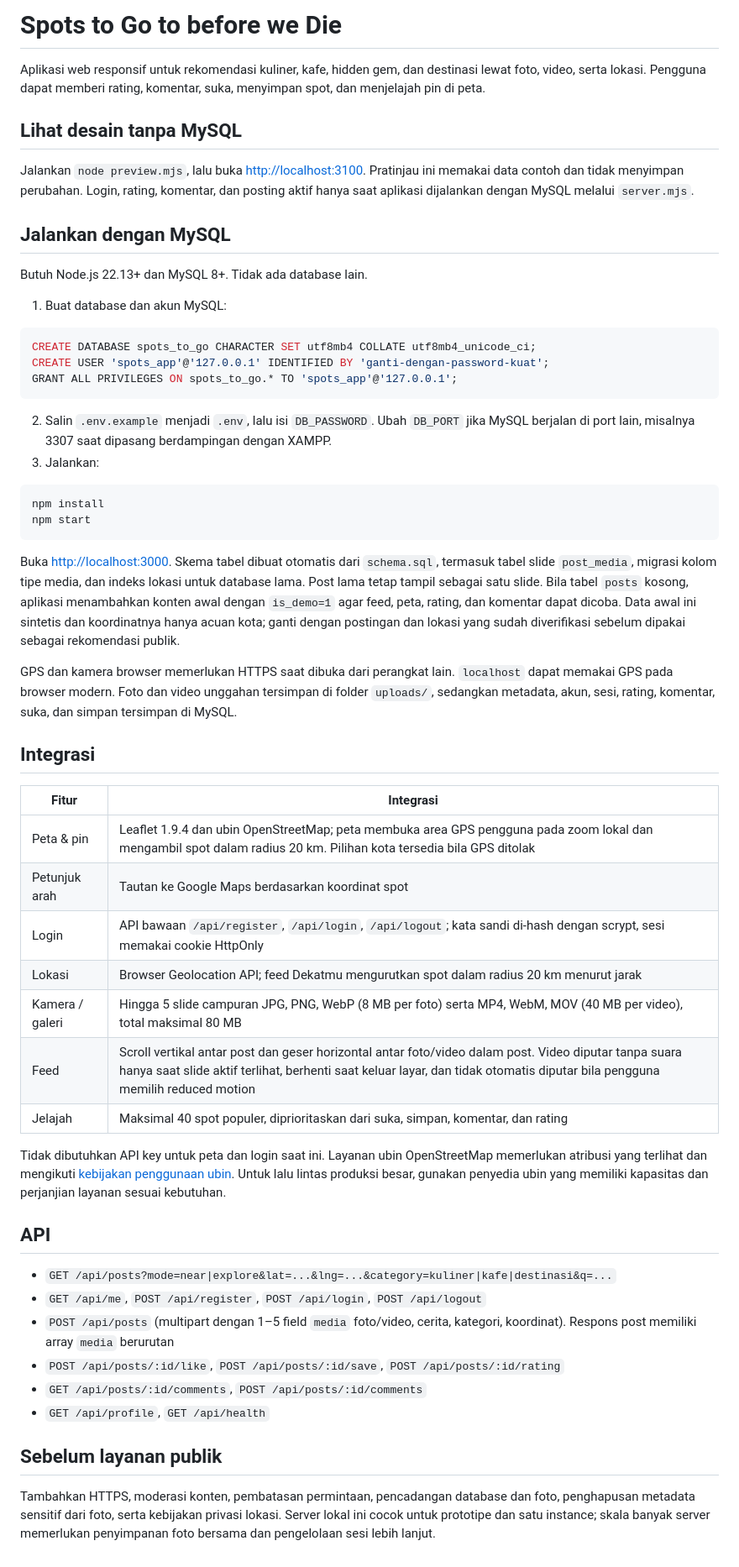
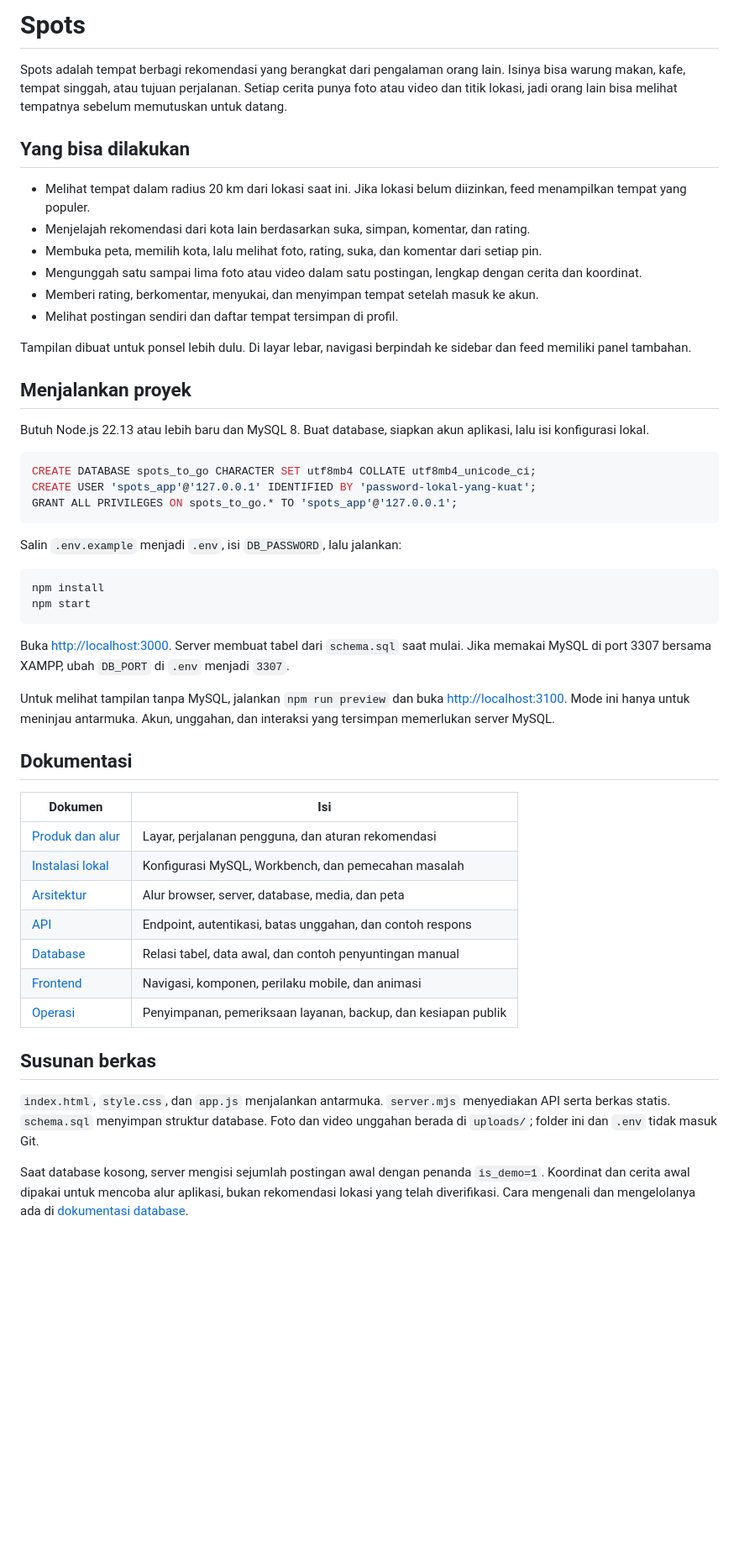
Before and after one commit to ilanpr/Spots-Application, a Markdown page: README.md, the part around the change. Shown at 84% size. GitHub-like rendering; blank space fills up the shorter version.

Commit message:
docs: refresh project overview

````diff
--- a/README.md
+++ b/README.md
@@ -1,58 +1,53 @@
-# Spots to Go to before we Die
+# Spots
 
-Aplikasi web responsif untuk rekomendasi kuliner, kafe, hidden gem, dan destinasi lewat foto, video, serta lokasi. Pengguna dapat memberi rating, komentar, suka, menyimpan spot, dan menjelajah pin di peta.
+Spots adalah tempat berbagi rekomendasi yang berangkat dari pengalaman orang lain. Isinya bisa warung makan, kafe, tempat singgah, atau tujuan perjalanan. Setiap cerita punya foto atau video dan titik lokasi, jadi orang lain bisa melihat tempatnya sebelum memutuskan untuk datang.
 
-## Lihat desain tanpa MySQL
+## Yang bisa dilakukan
 
-Jalankan `node preview.mjs`, lalu buka [http://localhost:3100](http://localhost:3100). Pratinjau ini memakai data contoh dan tidak menyimpan perubahan. Login, rating, komentar, dan posting aktif hanya saat aplikasi dijalankan dengan MySQL melalui `server.mjs`.
+- Melihat tempat dalam radius 20 km dari lokasi saat ini. Jika lokasi belum diizinkan, feed menampilkan tempat yang populer.
+- Menjelajah rekomendasi dari kota lain berdasarkan suka, simpan, komentar, dan rating.
+- Membuka peta, memilih kota, lalu melihat foto, rating, suka, dan komentar dari setiap pin.
+- Mengunggah satu sampai lima foto atau video dalam satu postingan, lengkap dengan cerita dan koordinat.
+- Memberi rating, berkomentar, menyukai, dan menyimpan tempat setelah masuk ke akun.
+- Melihat postingan sendiri dan daftar tempat tersimpan di profil.
 
-## Jalankan dengan MySQL
+Tampilan dibuat untuk ponsel lebih dulu. Di layar lebar, navigasi berpindah ke sidebar dan feed memiliki panel tambahan.
 
-Butuh Node.js 22.13+ dan MySQL 8+. Tidak ada database lain.
+## Menjalankan proyek
 
-1. Buat database dan akun MySQL:
+Butuh Node.js 22.13 atau lebih baru dan MySQL 8. Buat database, siapkan akun aplikasi, lalu isi konfigurasi lokal.
 
 ```sql
 CREATE DATABASE spots_to_go CHARACTER SET utf8mb4 COLLATE utf8mb4_unicode_ci;
-CREATE USER 'spots_app'@'127.0.0.1' IDENTIFIED BY 'ganti-dengan-password-kuat';
+CREATE USER 'spots_app'@'127.0.0.1' IDENTIFIED BY 'password-lokal-yang-kuat';
 GRANT ALL PRIVILEGES ON spots_to_go.* TO 'spots_app'@'127.0.0.1';
 ```
 
-2. Salin `.env.example` menjadi `.env`, lalu isi `DB_PASSWORD`. Ubah `DB_PORT` jika MySQL berjalan di port lain, misalnya 3307 saat dipasang berdampingan dengan XAMPP.
-3. Jalankan:
+Salin `.env.example` menjadi `.env`, isi `DB_PASSWORD`, lalu jalankan:
 
 ```bash
 npm install
 npm start
 ```
 
-Buka [http://localhost:3000](http://localhost:3000). Skema tabel dibuat otomatis dari `schema.sql`, termasuk tabel slide `post_media`, migrasi kolom tipe media, dan indeks lokasi untuk database lama. Post lama tetap tampil sebagai satu slide. Bila tabel `posts` kosong, aplikasi menambahkan konten awal dengan `is_demo=1` agar feed, peta, rating, dan komentar dapat dicoba. Data awal ini sintetis dan koordinatnya hanya acuan kota; ganti dengan postingan dan lokasi yang sudah diverifikasi sebelum dipakai sebagai rekomendasi publik.
+Buka [http://localhost:3000](http://localhost:3000). Server membuat tabel dari `schema.sql` saat mulai. Jika memakai MySQL di port 3307 bersama XAMPP, ubah `DB_PORT` di `.env` menjadi `3307`.
 
-GPS dan kamera browser memerlukan HTTPS saat dibuka dari perangkat lain. `localhost` dapat memakai GPS pada browser modern. Foto dan video unggahan tersimpan di folder `uploads/`, sedangkan metadata, akun, sesi, rating, komentar, suka, dan simpan tersimpan di MySQL.
+Untuk melihat tampilan tanpa MySQL, jalankan `npm run preview` dan buka [http://localhost:3100](http://localhost:3100). Mode ini hanya untuk meninjau antarmuka. Akun, unggahan, dan interaksi yang tersimpan memerlukan server MySQL.
 
-## Integrasi
+## Dokumentasi
 
-| Fitur | Integrasi |
+| Dokumen | Isi |
 | --- | --- |
-| Peta & pin | Leaflet 1.9.4 dan ubin OpenStreetMap; peta membuka area GPS pengguna pada zoom lokal dan mengambil spot dalam radius 20 km. Pilihan kota tersedia bila GPS ditolak |
-| Petunjuk arah | Tautan ke Google Maps berdasarkan koordinat spot |
-| Login | API bawaan `/api/register`, `/api/login`, `/api/logout`; kata sandi di-hash dengan scrypt, sesi memakai cookie HttpOnly |
-| Lokasi | Browser Geolocation API; feed Dekatmu mengurutkan spot dalam radius 20 km menurut jarak |
-| Kamera / galeri | Hingga 5 slide campuran JPG, PNG, WebP (8 MB per foto) serta MP4, WebM, MOV (40 MB per video), total maksimal 80 MB |
-| Feed | Scroll vertikal antar post dan geser horizontal antar foto/video dalam post. Video diputar tanpa suara hanya saat slide aktif terlihat, berhenti saat keluar layar, dan tidak otomatis diputar bila pengguna memilih reduced motion |
-| Jelajah | Maksimal 40 spot populer, diprioritaskan dari suka, simpan, komentar, dan rating |
+| [Produk dan alur](docs/PRODUCT.md) | Layar, perjalanan pengguna, dan aturan rekomendasi |
+| [Instalasi lokal](docs/SETUP.md) | Konfigurasi MySQL, Workbench, dan pemecahan masalah |
+| [Arsitektur](docs/ARCHITECTURE.md) | Alur browser, server, database, media, dan peta |
+| [API](docs/API.md) | Endpoint, autentikasi, batas unggahan, dan contoh respons |
+| [Database](docs/DATABASE.md) | Relasi tabel, data awal, dan contoh penyuntingan manual |
+| [Frontend](docs/FRONTEND.md) | Navigasi, komponen, perilaku mobile, dan animasi |
+| [Operasi](docs/OPERATIONS.md) | Penyimpanan, pemeriksaan layanan, backup, dan kesiapan publik |
 
-Tidak dibutuhkan API key untuk peta dan login saat ini. Layanan ubin OpenStreetMap memerlukan atribusi yang terlihat dan mengikuti [kebijakan penggunaan ubin](https://operations.osmfoundation.org/policies/tiles/). Untuk lalu lintas produksi besar, gunakan penyedia ubin yang memiliki kapasitas dan perjanjian layanan sesuai kebutuhan.
+## Susunan berkas
 
-## API
+`index.html`, `style.css`, dan `app.js` menjalankan antarmuka. `server.mjs` menyediakan API serta berkas statis. `schema.sql` menyimpan struktur database. Foto dan video unggahan berada di `uploads/`; folder ini dan `.env` tidak masuk Git.
 
-- `GET /api/posts?mode=near|explore&lat=...&lng=...&category=kuliner|kafe|destinasi&q=...`
-- `GET /api/me`, `POST /api/register`, `POST /api/login`, `POST /api/logout`
-- `POST /api/posts` (multipart dengan 1–5 field `media` foto/video, cerita, kategori, koordinat). Respons post memiliki array `media` berurutan
-- `POST /api/posts/:id/like`, `POST /api/posts/:id/save`, `POST /api/posts/:id/rating`
-- `GET /api/posts/:id/comments`, `POST /api/posts/:id/comments`
-- `GET /api/profile`, `GET /api/health`
-
-## Sebelum layanan publik
-
-Tambahkan HTTPS, moderasi konten, pembatasan permintaan, pencadangan database dan foto, penghapusan metadata sensitif dari foto, serta kebijakan privasi lokasi. Server lokal ini cocok untuk prototipe dan satu instance; skala banyak server memerlukan penyimpanan foto bersama dan pengelolaan sesi lebih lanjut.
+Saat database kosong, server mengisi sejumlah postingan awal dengan penanda `is_demo=1`. Koordinat dan cerita awal dipakai untuk mencoba alur aplikasi, bukan rekomendasi lokasi yang telah diverifikasi. Cara mengenali dan mengelolanya ada di [dokumentasi database](docs/DATABASE.md).
````
